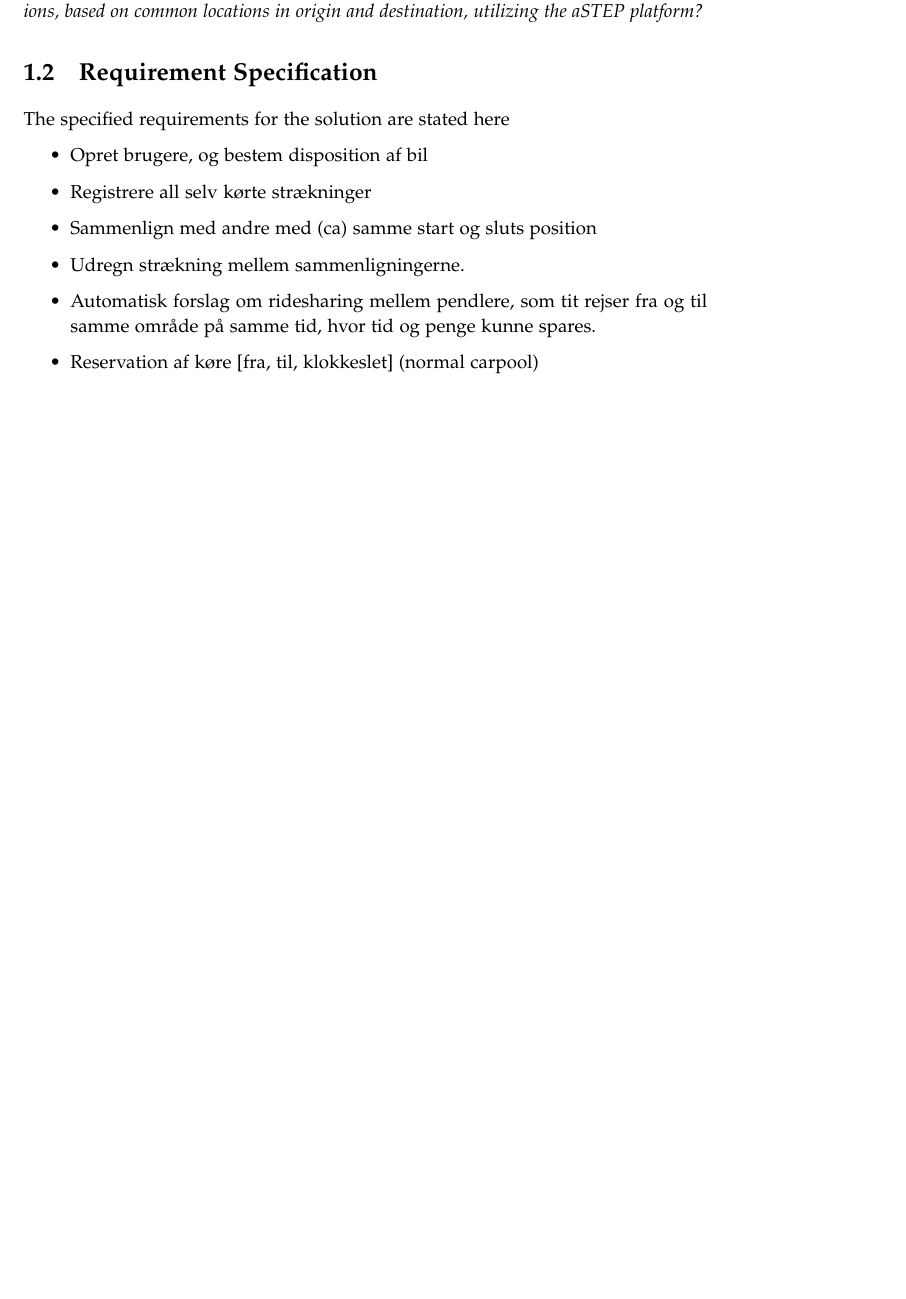
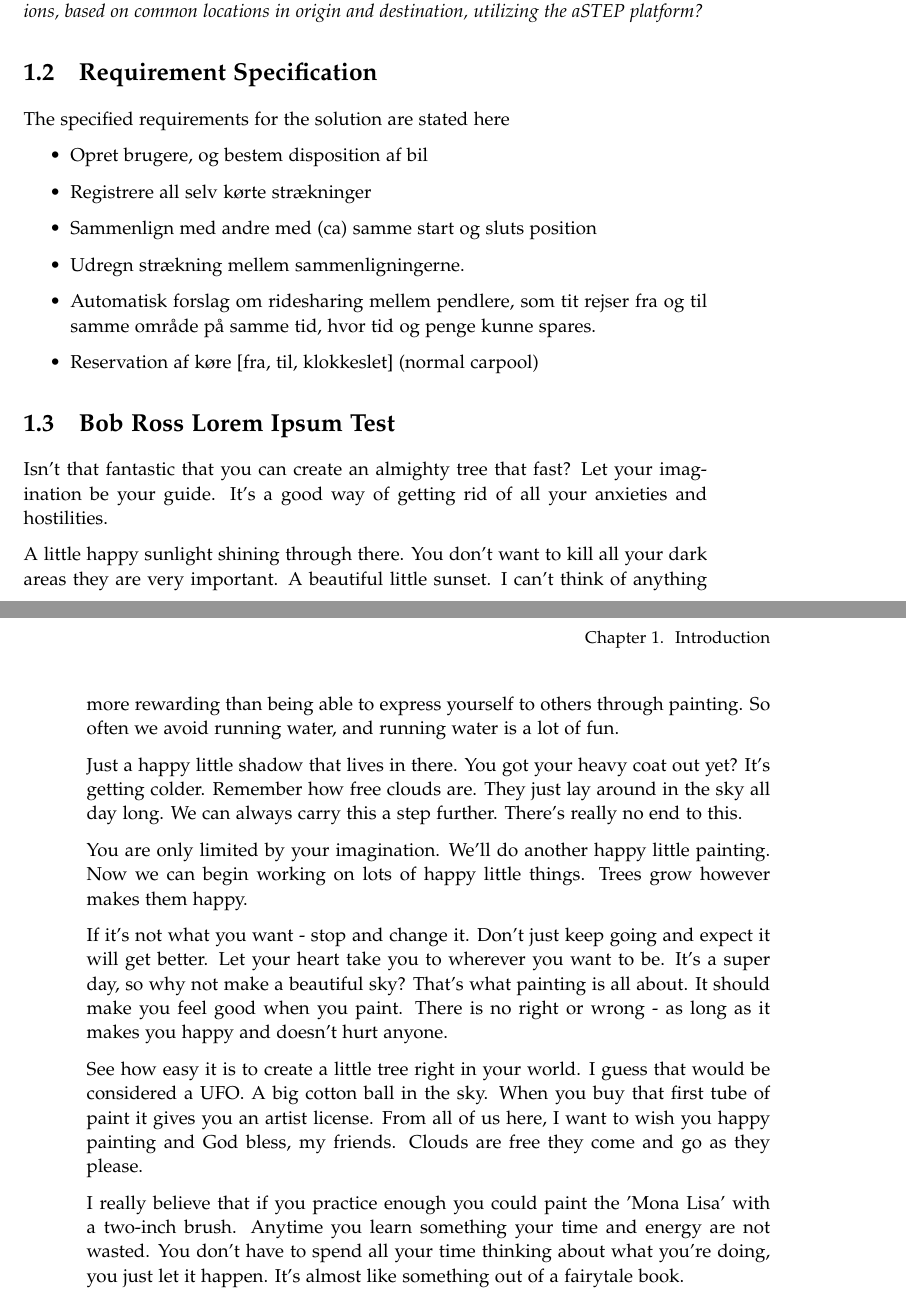
Before and after one commit to sw605/rapportsw6, a LaTeX thesis (master.tex, which reads sections/introduction/requirements.tex, setup/preamble.tex): part of page 9 of 17 before the commit and two parts of pages 9 and 10 of 17 after it, the two joined at a grey line, cut so that both start at the same text, the shorter picture padded with empty space. Compiled offline with pdfLaTeX.

```diff
--- a/sections/introduction/requirements.tex
+++ b/sections/introduction/requirements.tex
@@ -11,3 +11,18 @@
 	\item Automatisk forslag om ridesharing mellem pendlere, som tit rejser fra og til samme område på samme tid, hvor tid og penge kunne spares.
 	\item Reservation af køre [fra, til, klokkeslet] (normal carpool)
 \end{itemize}
+
+\section{Bob Ross Lorem Ipsum Test}
+Isn't that fantastic that you can create an almighty tree that fast? Let your imagination be your guide. It's a good way of getting rid of all your anxieties and hostilities.
+
+A little happy sunlight shining through there. You don't want to kill all your dark areas they are very important. A beautiful little sunset. I can't think of anything more rewarding than being able to express yourself to others through painting. So often we avoid running water, and running water is a lot of fun.
+
+Just a happy little shadow that lives in there. You got your heavy coat out yet? It's getting colder. Remember how free clouds are. They just lay around in the sky all day long. We can always carry this a step further. There's really no end to this.
+
+You are only limited by your imagination. We'll do another happy little painting. Now we can begin working on lots of happy little things. Trees grow however makes them happy.
+
+If it's not what you want - stop and change it. Don't just keep going and expect it will get better. Let your heart take you to wherever you want to be. It's a super day, so why not make a beautiful sky? That's what painting is all about. It should make you feel good when you paint. There is no right or wrong - as long as it makes you happy and doesn't hurt anyone.
+
+See how easy it is to create a little tree right in your world. I guess that would be considered a UFO. A big cotton ball in the sky. When you buy that first tube of paint it gives you an artist license. From all of us here, I want to wish you happy painting and God bless, my friends. Clouds are free they come and go as they please.
+
+I really believe that if you practice enough you could paint the 'Mona Lisa' with a two-inch brush. Anytime you learn something your time and energy are not wasted. You don't have to spend all your time thinking about what you're doing, you just let it happen. It's almost like something out of a fairytale book.
--- a/setup/preamble.tex
+++ b/setup/preamble.tex
@@ -113,7 +113,7 @@
 \renewcommand{\headrulewidth}{0pt} %remove the horizontal line in the header
 \fancyhead[RE]{\small\nouppercase\leftmark} %even page - chapter title
 \fancyhead[LO]{\small\nouppercase\rightmark} %uneven page - section title
-\fancyhead[LE,RO]{\thepage} %page number on all pages
+\fancyfoot[C]{\thepage} %page number on all pages
 % Do not stretch the content of a page. Instead,
 % insert white space at the bottom of the page
 \raggedbottom
```
